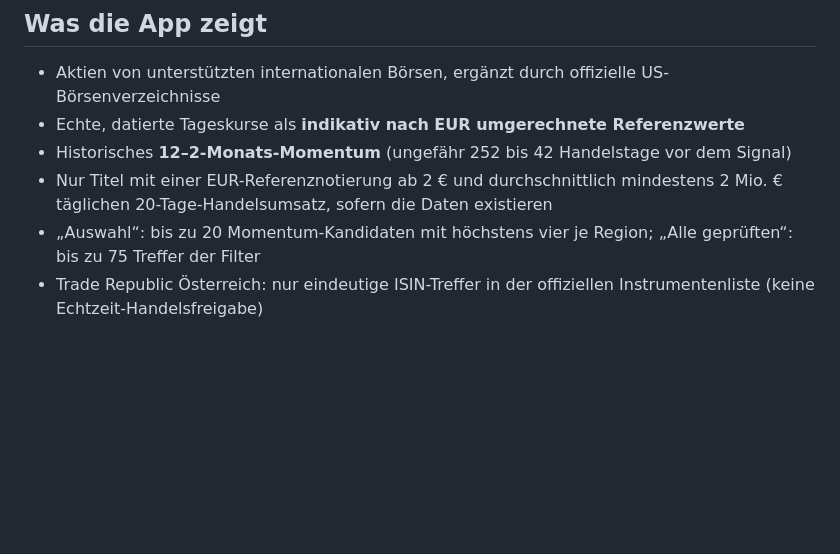
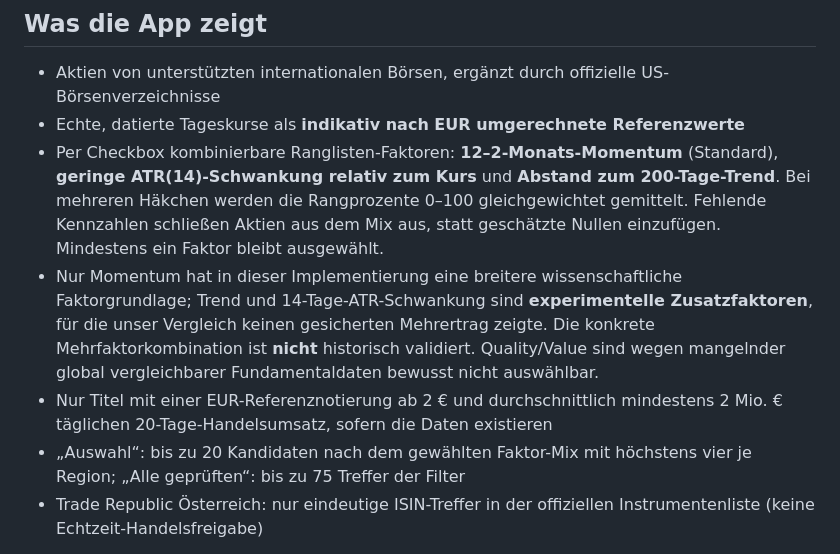
Before and after one commit to BoraBoraPalm/Bottleneck-Lab-Android, a Markdown page: README.md, the part around the change. Drawn GitHub-style; blank space fills up the shorter version.

Commit message:
Document optional equal-weight strategy checkbox ranking, missing data exclusions and unvalidated add-on factors

```diff
--- a/README.md
+++ b/README.md
@@ -9,9 +9,10 @@ eine Liste, eine Suche, ein Regionsfilter und ein optionaler Trade-Republic-AT-F
 
 - Aktien von unterstützten internationalen Börsen, ergänzt durch offizielle US-Börsenverzeichnisse
 - Echte, datierte Tageskurse als **indikativ nach EUR umgerechnete Referenzwerte**
-- Historisches **12–2-Monats-Momentum** (ungefähr 252 bis 42 Handelstage vor dem Signal)
+- Per Checkbox kombinierbare Ranglisten-Faktoren: **12–2-Monats-Momentum** (Standard), **geringe ATR(14)-Schwankung relativ zum Kurs** und **Abstand zum 200-Tage-Trend**. Bei mehreren Häkchen werden die Rangprozente 0–100 gleichgewichtet gemittelt. Fehlende Kennzahlen schließen Aktien aus dem Mix aus, statt geschätzte Nullen einzufügen. Mindestens ein Faktor bleibt ausgewählt.
+- Nur Momentum hat in dieser Implementierung eine breitere wissenschaftliche Faktorgrundlage; Trend und 14-Tage-ATR-Schwankung sind **experimentelle Zusatzfaktoren**, für die unser Vergleich keinen gesicherten Mehrertrag zeigte. Die konkrete Mehrfaktorkombination ist **nicht** historisch validiert. Quality/Value sind wegen mangelnder global vergleichbarer Fundamentaldaten bewusst nicht auswählbar.
 - Nur Titel mit einer EUR-Referenznotierung ab 2 € und durchschnittlich mindestens 2 Mio. € täglichen 20-Tage-Handelsumsatz, sofern die Daten existieren
-- „Auswahl“: bis zu 20 Momentum-Kandidaten mit höchstens vier je Region; „Alle geprüften“: bis zu 75 Treffer der Filter
+- „Auswahl“: bis zu 20 Kandidaten nach dem gewählten Faktor-Mix mit höchstens vier je Region; „Alle geprüften“: bis zu 75 Treffer der Filter
 - Trade Republic Österreich: nur eindeutige ISIN-Treffer in der offiziellen Instrumentenliste (keine Echtzeit-Handelsfreigabe)
 
 Die App zeigt zusätzlich **Einstieg/Ausstieg prüfen** sowie **Kurssturz-Warnungen**: Ein möglicher Neueinstieg wird nur nach Tagesschluss bei positivem 12–2-Monats-Momentum, Kurs über dem 200-Tage-Durchschnitt und ohne deutliche Korrektur angezeigt; als Gesamtmarkt-Filter dient der US-notierte ACWI-ETF. Für bestehende Positionen empfiehlt die Anzeige eine **Prüfung** bei Kurs unter 200-Tage-Durchschnitt oder starken Rückgängen (mindestens 15 % in 21 Handelstagen oder 25 % unter dem 252-Tage-Hoch). Die Parameter sind vorab festgelegte Risiko-Heuristiken, **nicht** durch diesen konkreten Backtest nachgewiesen profitabel. Einstieg frühestens am folgenden Handelstag nach Prüfung echter Brokerkurse. EUR-Referenzkurs, 200-Tage-Trendgrenze, Crash-Schwellen und eine rein hypothetische 2,5-ATR-Risikoschwelle für *neue* Käufe erscheinen je Aktie. Keine automatisierte Überwachung oder Stop-Orders. Ein Stop schützt nicht zuverlässig vor Kurslücken.
```
